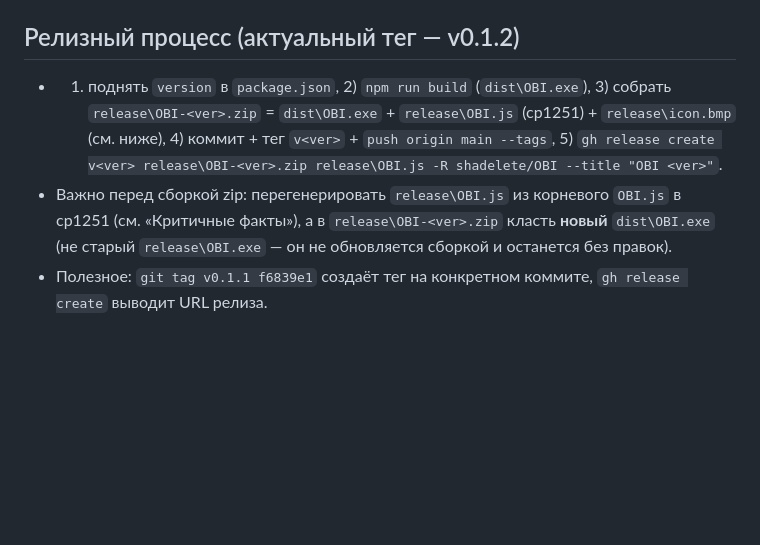
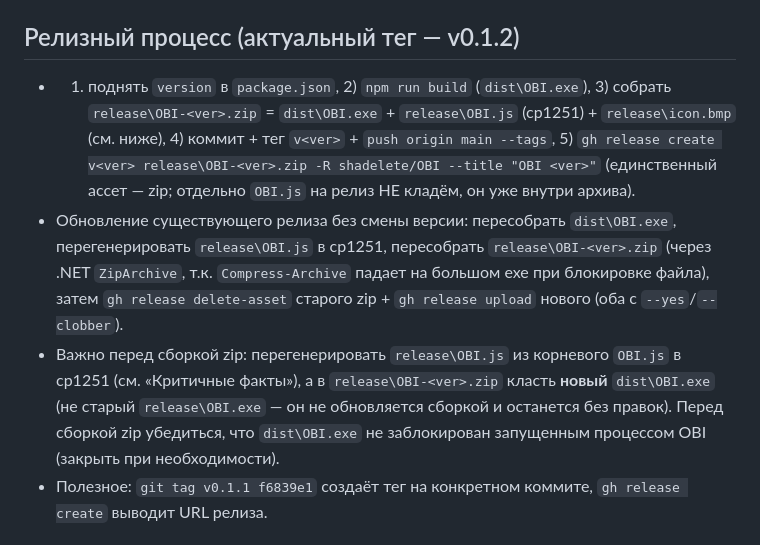
Before and after one commit to shadelete/OBI, a Markdown page: AGENTS.md, the part around the change. Rendered like a GitHub page; blank space fills up the shorter version.

Commit message:
docs: релизный процесс — единственный ассет zip (OBI.js уже внутри архива); обновление релиза через delete-asset/upload

```diff
--- a/AGENTS.md
+++ b/AGENTS.md
@@ -28,8 +28,9 @@
 - Сборка: `npm run dist` = `electron-builder --win --dir` — **только `dist\win-unpacked`, без portable-файла**. Финальный `dist\OBI.exe` даёт `npm run build` = `electron-builder --win` (portable). После релиза обновить `release\OBI-<ver>.zip` (OBI.exe + OBI.js + icon.bmp) вручную из `dist\OBI.exe` и текущего `OBI.js`.
 
 ## Релизный процесс (актуальный тег — v0.1.2)
-- 1) поднять `version` в `package.json`, 2) `npm run build` (`dist\OBI.exe`), 3) собрать `release\OBI-<ver>.zip` = `dist\OBI.exe` + `release\OBI.js` (cp1251) + `release\icon.bmp` (см. ниже), 4) коммит + тег `v<ver>` + `push origin main --tags`, 5) `gh release create v<ver> release\OBI-<ver>.zip release\OBI.js -R shadelete/OBI --title "OBI <ver>"`.
-- Важно перед сборкой zip: перегенерировать `release\OBI.js` из корневого `OBI.js` в cp1251 (см. «Критичные факты»), а в `release\OBI-<ver>.zip` класть **новый** `dist\OBI.exe` (не старый `release\OBI.exe` — он не обновляется сборкой и останется без правок).
+- 1) поднять `version` в `package.json`, 2) `npm run build` (`dist\OBI.exe`), 3) собрать `release\OBI-<ver>.zip` = `dist\OBI.exe` + `release\OBI.js` (cp1251) + `release\icon.bmp` (см. ниже), 4) коммит + тег `v<ver>` + `push origin main --tags`, 5) `gh release create v<ver> release\OBI-<ver>.zip -R shadelete/OBI --title "OBI <ver>"` (единственный ассет — zip; отдельно `OBI.js` на релиз НЕ кладём, он уже внутри архива).
+- Обновление существующего релиза без смены версии: пересобрать `dist\OBI.exe`, перегенерировать `release\OBI.js` в cp1251, пересобрать `release\OBI-<ver>.zip` (через .NET `ZipArchive`, т.к. `Compress-Archive` падает на большом exe при блокировке файла), затем `gh release delete-asset` старого zip + `gh release upload` нового (оба с `--yes`/`--clobber`).
+- Важно перед сборкой zip: перегенерировать `release\OBI.js` из корневого `OBI.js` в cp1251 (см. «Критичные факты»), а в `release\OBI-<ver>.zip` класть **новый** `dist\OBI.exe` (не старый `release\OBI.exe` — он не обновляется сборкой и останется без правок). Перед сборкой zip убедиться, что `dist\OBI.exe` не заблокирован запущенным процессом OBI (закрыть при необходимости).
 - Полезное: `git tag v0.1.1 f6839e1` создаёт тег на конкретном коммите, `gh release create` выводит URL релиза.
 
 ## Схема db.json
```
